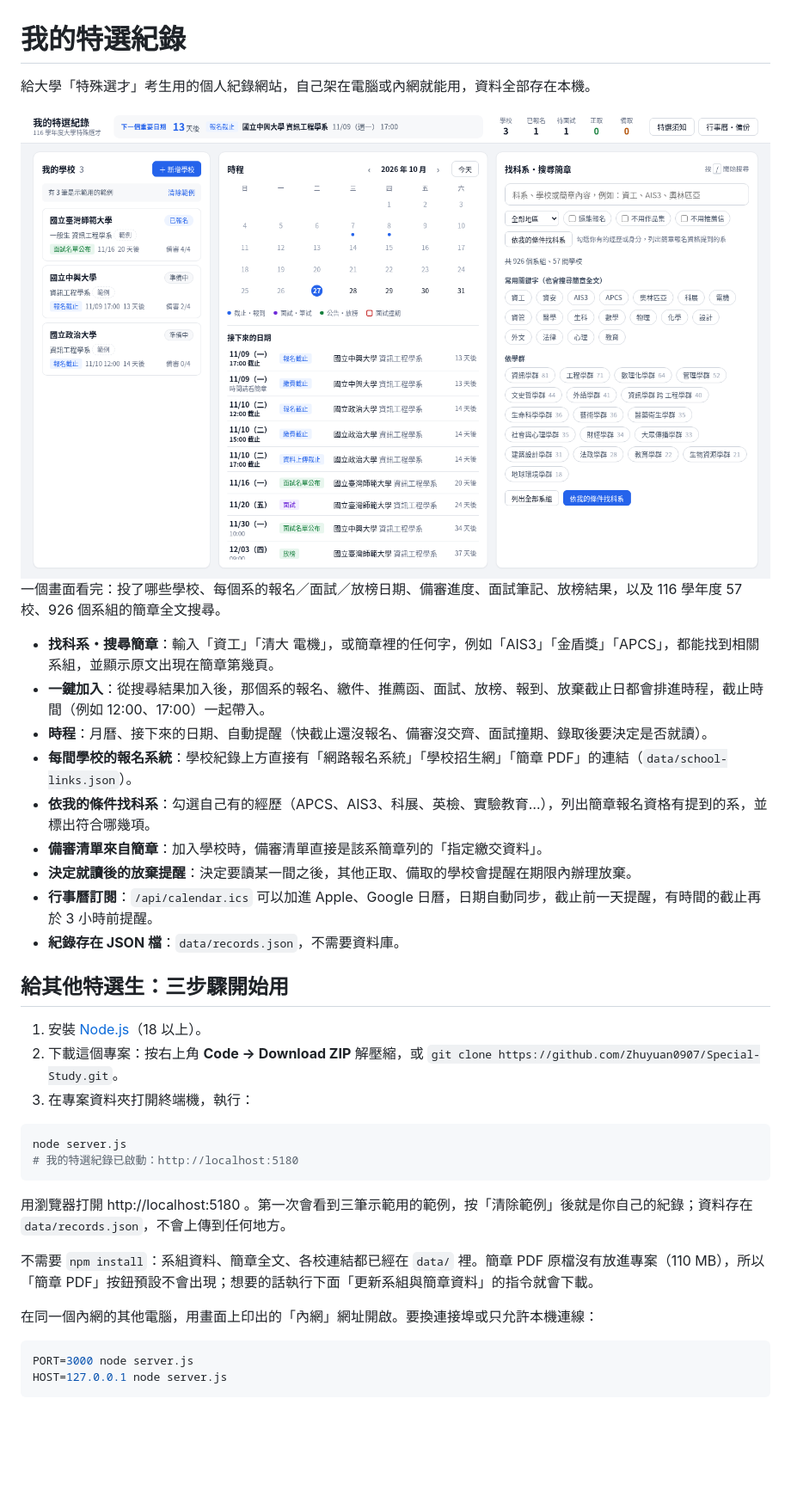
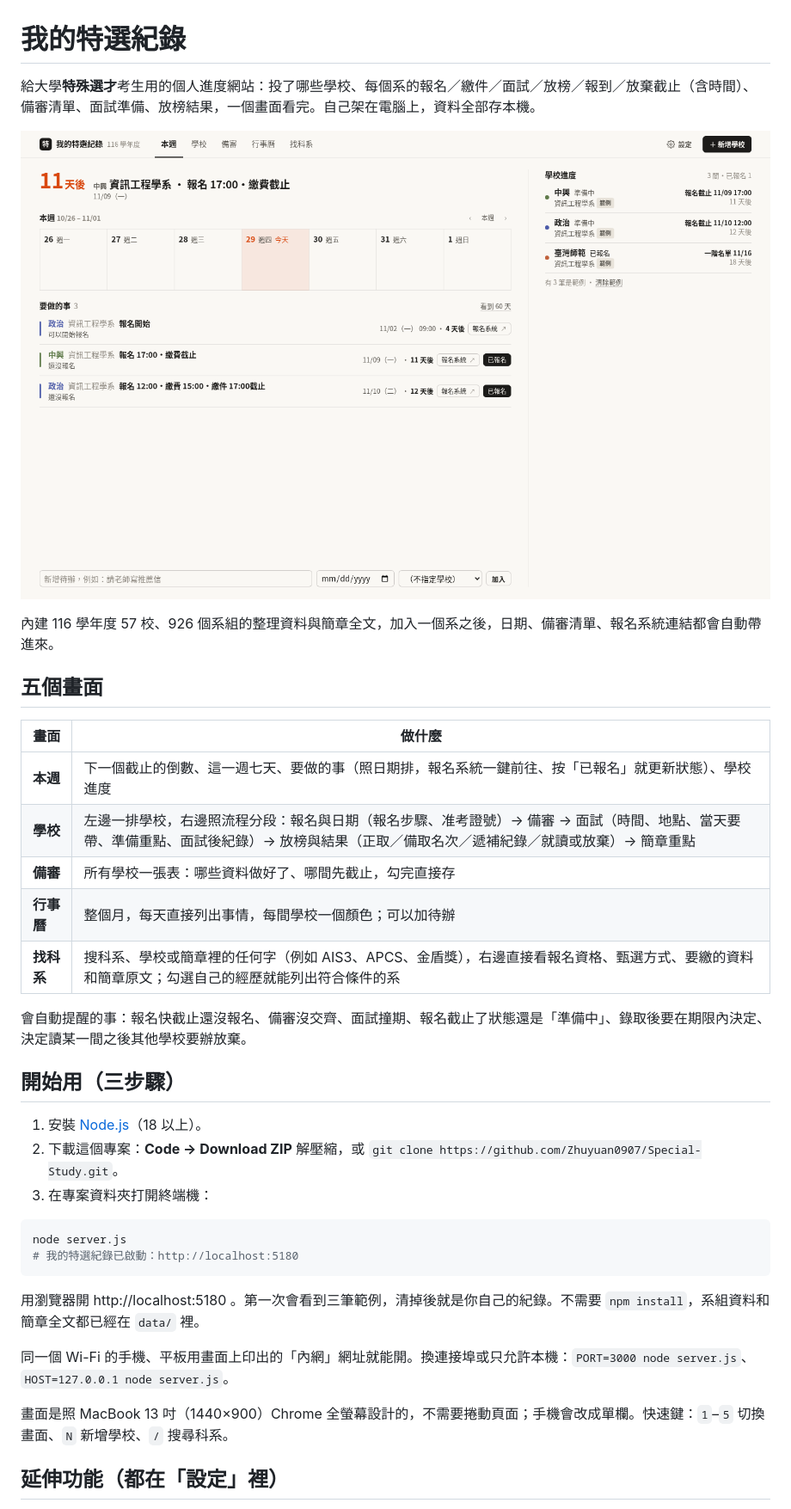
Before and after one commit to Zhuyuan0907/Special-Study, a Markdown page: README.md, the part around one of its changes. Shown at 86% size. Drawn GitHub-style; pictures changed too: docs/screenshot.png; blank space fills up the shorter version.

````diff
--- a/README.md
+++ b/README.md
@@ -1,38 +1,39 @@
 # 我的特選紀錄
 
-給大學「特殊選才」考生用的個人紀錄網站，自己架在電腦或內網就能用，資料全部存在本機。
+給大學**特殊選才**考生用的個人進度網站：投了哪些學校、每個系的報名／繳件／面試／放榜／報到／放棄截止（含時間）、備審清單、面試準備、放榜結果，一個畫面看完。自己架在電腦上，資料全部存本機。
 
-![主畫面：左邊我的學校、中間時程與月曆、右邊找科系與簡章搜尋](docs/screenshot.png)一個畫面看完：投了哪些學校、每個系的報名／面試／放榜日期、備審進度、面試筆記、放榜結果，以及 116 學年度 57 校、926 個系組的簡章全文搜尋。
+![本週畫面](docs/screenshot.png)
 
-- **找科系・搜尋簡章**：輸入「資工」「清大 電機」，或簡章裡的任何字，例如「AIS3」「金盾獎」「APCS」，都能找到相關系組，並顯示原文出現在簡章第幾頁。
-- **一鍵加入**：從搜尋結果加入後，那個系的報名、繳件、推薦函、面試、放榜、報到、放棄截止日都會排進時程，截止時間（例如 12:00、17:00）一起帶入。
-- **時程**：月曆、接下來的日期、自動提醒（快截止還沒報名、備審沒交齊、面試撞期、錄取後要決定是否就讀）。
-- **每間學校的報名系統**：學校紀錄上方直接有「網路報名系統」「學校招生網」「簡章 PDF」的連結（`data/school-links.json`）。
-- **依我的條件找科系**：勾選自己有的經歷（APCS、AIS3、科展、英檢、實驗教育…），列出簡章報名資格有提到的系，並標出符合哪幾項。
-- **備審清單來自簡章**：加入學校時，備審清單直接是該系簡章列的「指定繳交資料」。
-- **決定就讀後的放棄提醒**：決定要讀某一間之後，其他正取、備取的學校會提醒在期限內辦理放棄。
-- **行事曆訂閱**：`/api/calendar.ics` 可以加進 Apple、Google 日曆，日期自動同步，截止前一天提醒，有時間的截止再於 3 小時前提醒。
-- **紀錄存在 JSON 檔**：`data/records.json`，不需要資料庫。
+內建 116 學年度 57 校、926 個系組的整理資料與簡章全文，加入一個系之後，日期、備審清單、報名系統連結都會自動帶進來。
 
-## 給其他特選生：三步驟開始用
+## 五個畫面
+
+| 畫面 | 做什麼 |
+| --- | --- |
+| **本週** | 下一個截止的倒數、這一週七天、要做的事（照日期排，報名系統一鍵前往、按「已報名」就更新狀態）、學校進度 |
+| **學校** | 左邊一排學校，右邊照流程分段：報名與日期（報名步驟、准考證號）→ 備審 → 面試（時間、地點、當天要帶、準備重點、面試後紀錄）→ 放榜與結果（正取／備取名次／遞補紀錄／就讀或放棄）→ 簡章重點 |
+| **備審** | 所有學校一張表：哪些資料做好了、哪間先截止，勾完直接存 |
+| **行事曆** | 整個月，每天直接列出事情，每間學校一個顏色；可以加待辦 |
+| **找科系** | 搜科系、學校或簡章裡的任何字（例如 AIS3、APCS、金盾獎），右邊直接看報名資格、甄選方式、要繳的資料和簡章原文；勾選自己的經歷就能列出符合條件的系 |
+
+會自動提醒的事：報名快截止還沒報名、備審沒交齊、面試撞期、報名截止了狀態還是「準備中」、錄取後要在期限內決定、決定讀某一間之後其他學校要辦放棄。
+
+## 開始用（三步驟）
 
 1. 安裝 [Node.js](https://nodejs.org/)（18 以上）。
-2. 下載這個專案：按右上角 **Code → Download ZIP** 解壓縮，或 `git clone https://github.com/Zhuyuan0907/Special-Study.git`。
-3. 在專案資料夾打開終端機，執行：
+2. 下載這個專案：**Code → Download ZIP** 解壓縮，或 `git clone https://github.com/Zhuyuan0907/Special-Study.git`。
+3. 在專案資料夾打開終端機：
 
 ```bash
 node server.js
 # 我的特選紀錄已啟動：http://localhost:5180
 ```
 
-用瀏覽器打開 http://localhost:5180 。第一次會看到三筆示範用的範例，按「清除範例」後就是你自己的紀錄；資料存在 `data/records.json`，不會上傳到任何地方。
+用瀏覽器開 http://localhost:5180 。第一次會看到三筆範例，清掉後就是你自己的紀錄。不需要 `npm install`，系組資料和簡章全文都已經在 `data/` 裡。
 
-不需要 `npm install`：系組資料、簡章全文、各校連結都已經在 `data/` 裡。簡章 PDF 原檔沒有放進專案（110 MB），所以「簡章 PDF」按鈕預設不會出現；想要的話執行下面「更新系組與簡章資料」的指令就會下載。
+同一個 Wi-Fi 的手機、平板用畫面上印出的「內網」網址就能開。換連接埠或只允許本機：`PORT=3000 node server.js`、`HOST=127.0.0.1 node server.js`。
 
-在同一個內網的其他電腦，用畫面上印出的「內網」網址開啟。要換連接埠或只允許本機連線：
+畫面是照 MacBook 13 吋（1440×900）Chrome 全螢幕設計的，不需要捲動頁面；手機會改成單欄。快速鍵：`1`–`5` 切換畫面、`N` 新增學校、`/` 搜尋科系。
 
-```bash
-PORT=3000 node server.js
-HOST=127.0.0.1 node server.js
-```
+## 延伸功能（都在「設定」裡）
 
````
Also changed, not shown: other parts of README.md (+40 -52 lines), 18 other files.
